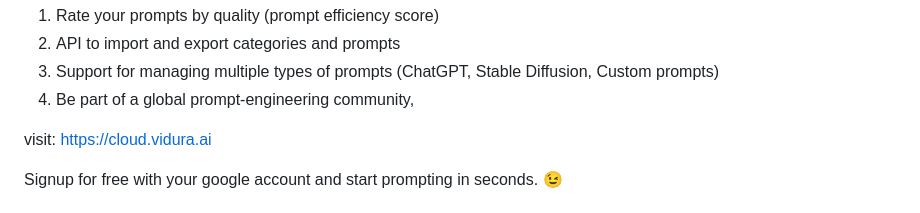
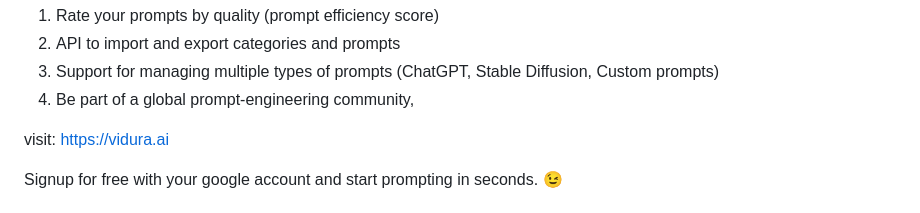
Before and after one commit to narenaryan/Vidura, a Markdown page: README.md, the part around the change. Drawn GitHub-style.

Commit message:
Update README.md with right vidura link

```diff
--- a/README.md
+++ b/README.md
@@ -16,7 +16,7 @@ This is a basic version for personal use, but if you want to preview more exciti
 3. Support for managing multiple types of prompts (ChatGPT, Stable Diffusion, Custom prompts)
 4. Be part of a global prompt-engineering community,
 
-visit: https://cloud.vidura.ai
+visit: https://vidura.ai
 
 Signup for free with your google account and start prompting in seconds. 😉
 
```
